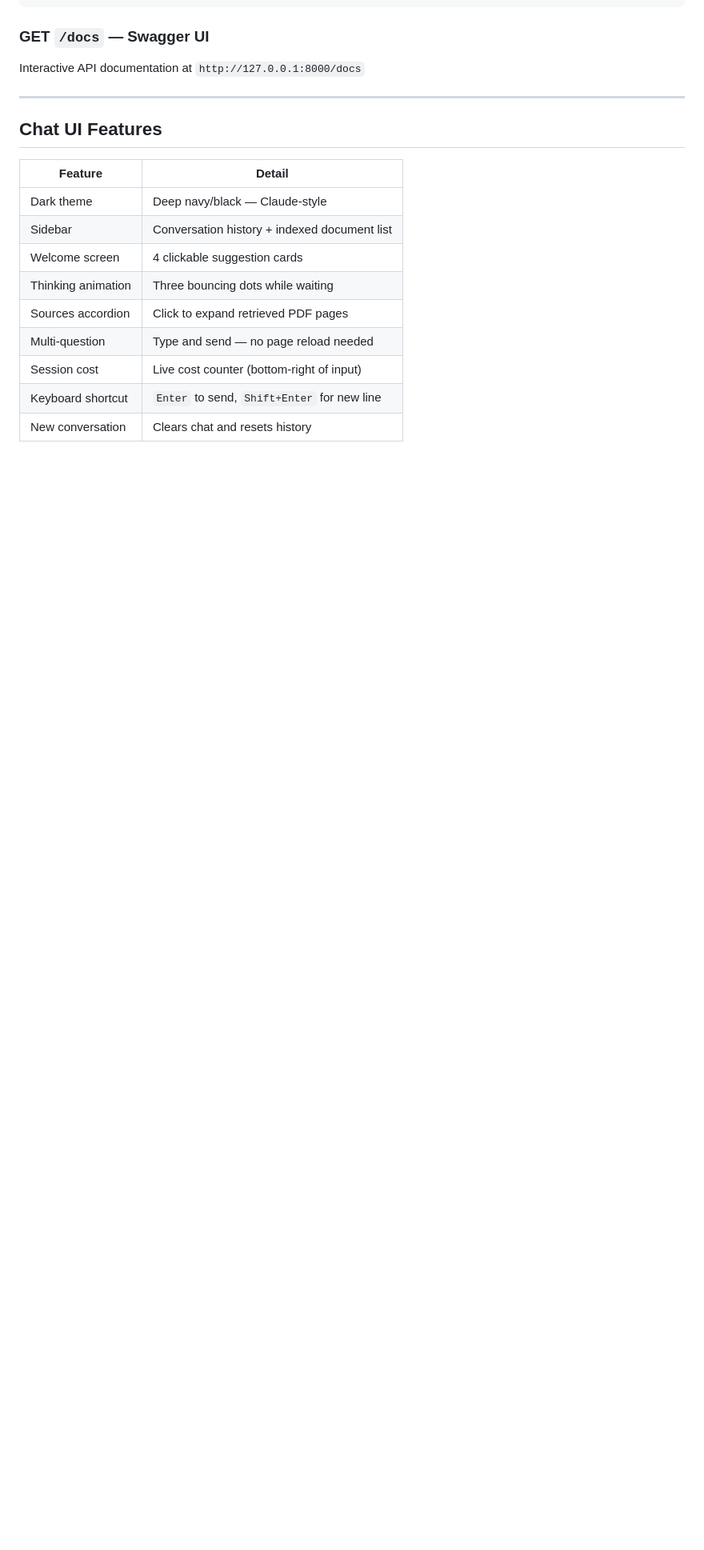
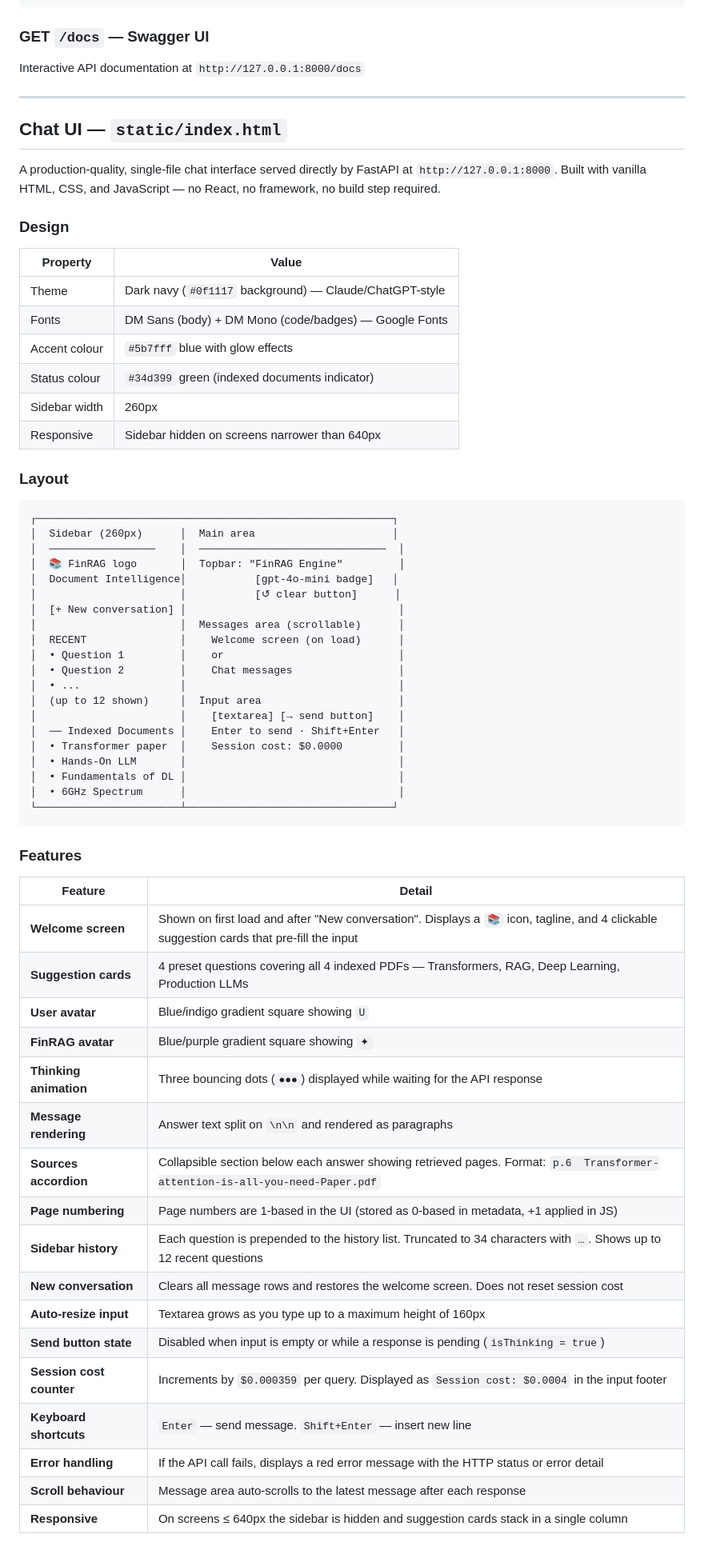
Before and after one commit to manishengineertech1582-code/finrag-engine, a Markdown page: README.md, the part around one of its changes. Shown at 80% size. Rendered like a GitHub page; blank space fills up the shorter version.

Commit message:
docs: expand Chat UI section with full index.html reference

````diff
--- a/README.md
+++ b/README.md
@@ -217,16 +217,65 @@ Interactive API documentation at `http://127.0.0.1:8000/docs`
 
 ---
 
-## Chat UI Features
+## Chat UI — `static/index.html`
+
+A production-quality, single-file chat interface served directly by FastAPI at `http://127.0.0.1:8000`. Built with vanilla HTML, CSS, and JavaScript — no React, no framework, no build step required.
+
+### Design
+
+| Property | Value |
+|----------|-------|
+| Theme | Dark navy (`#0f1117` background) — Claude/ChatGPT-style |
+| Fonts | DM Sans (body) + DM Mono (code/badges) — Google Fonts |
+| Accent colour | `#5b7fff` blue with glow effects |
+| Status colour | `#34d399` green (indexed documents indicator) |
+| Sidebar width | 260px |
+| Responsive | Sidebar hidden on screens narrower than 640px |
+
+### Layout
+
+```
+┌─────────────────────────────────────────────────────────┐
+│  Sidebar (260px)      │  Main area                      │
+│  ─────────────────    │  ──────────────────────────────  │
+│  📚 FinRAG logo       │  Topbar: "FinRAG Engine"         │
+│  Document Intelligence│           [gpt-4o-mini badge]   │
+│                       │           [↺ clear button]      │
+│  [+ New conversation] │                                  │
+│                       │  Messages area (scrollable)      │
+│  RECENT               │    Welcome screen (on load)      │
+│  • Question 1         │    or                            │
+│  • Question 2         │    Chat messages                 │
+│  • ...                │                                  │
+│  (up to 12 shown)     │  Input area                      │
+│                       │    [textarea] [→ send button]    │
+│  ── Indexed Documents │    Enter to send · Shift+Enter   │
+│  • Transformer paper  │    Session cost: $0.0000         │
+│  • Hands-On LLM       │                                  │
+│  • Fundamentals of DL │                                  │
+│  • 6GHz Spectrum      │                                  │
+└───────────────────────┴─────────────────────────────────┘
+```
+
+### Features
 
 | Feature | Detail |
 |---------|--------|
-| Dark theme | Deep navy/black — Claude-style |
-| Sidebar | Conversation history + indexed document list |
-| Welcome screen | 4 clickable suggestion cards |
-| Thinking animation | Three bouncing dots while waiting |
-| Sources accordion | Click to expand retrieved PDF pages |
-| Multi-question | Type and send — no page reload needed |
-| Session cost | Live cost counter (bottom-right of input) |
-| Keyboard shortcut | `Enter` to send, `Shift+Enter` for new line |
-| New conversation | Clears chat and resets history |
+| **Welcome screen** | Shown on first load and after "New conversation". Displays a `📚` icon, tagline, and 4 clickable suggestion cards that pre-fill the input |
+| **Suggestion cards** | 4 preset questions covering all 4 indexed PDFs — Transformers, RAG, Deep Learning, Production LLMs |
+| **User avatar** | Blue/indigo gradient square showing `U` |
+| **FinRAG avatar** | Blue/purple gradient square showing `✦` |
+| **Thinking animation** | Three bouncing dots (`●●●`) displayed while waiting for the API response |
+| **Message rendering** | Answer text split on `\n\n` and rendered as paragraphs |
+| **Sources accordion** | Collapsible section below each answer showing retrieved pages. Format: `p.6  Transformer-attention-is-all-you-need-Paper.pdf` |
+| **Page numbering** | Page numbers are 1-based in the UI (stored as 0-based in metadata, +1 applied in JS) |
+| **Sidebar history** | Each question is prepended to the history list. Truncated to 34 characters with `…`. Shows up to 12 recent questions |
+| **New conversation** | Clears all message rows and restores the welcome screen. Does not reset session cost |
+| **Auto-resize input** | Textarea grows as you type up to a maximum height of 160px |
+| **Send button state** | Disabled when input is empty or while a response is pending (`isThinking = true`) |
+| **Session cost counter** | Increments by `$0.000359` per query. Displayed as `Session cost: $0.0004` in the input footer |
+| **Keyboard shortcuts** | `Enter` — send message. `Shift+Enter` — insert new line |
+| **Error handling** | If the API call fails, displays a red error message with the HTTP status or error detail |
+| **Scroll behaviour** | Message area auto-scrolls to the latest message after each response |
+| **Responsive** | On screens ≤ 640px the sidebar is hidden and suggestion cards stack in a single column |
+
````
Also changed, not shown: other parts of README.md (+53 -0 lines).
